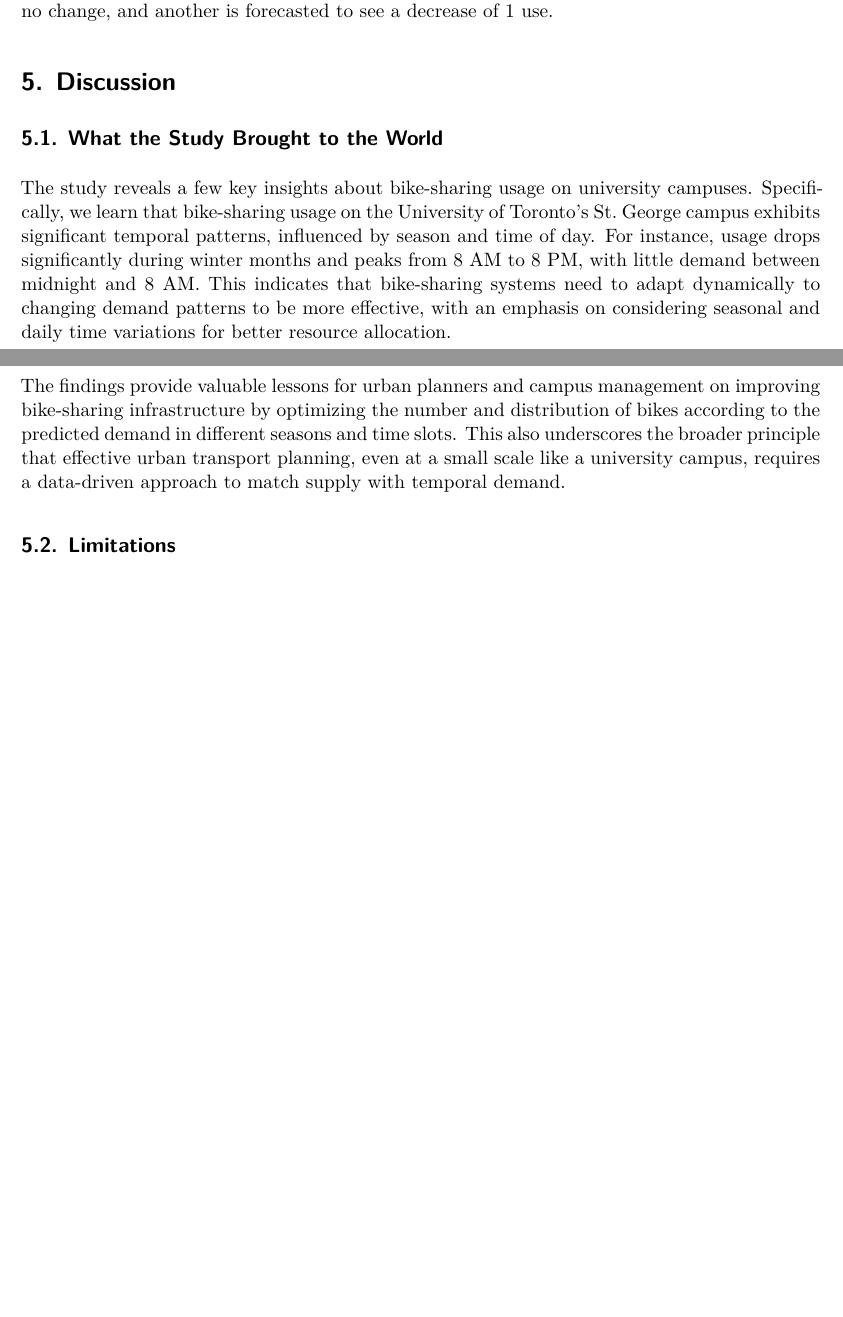
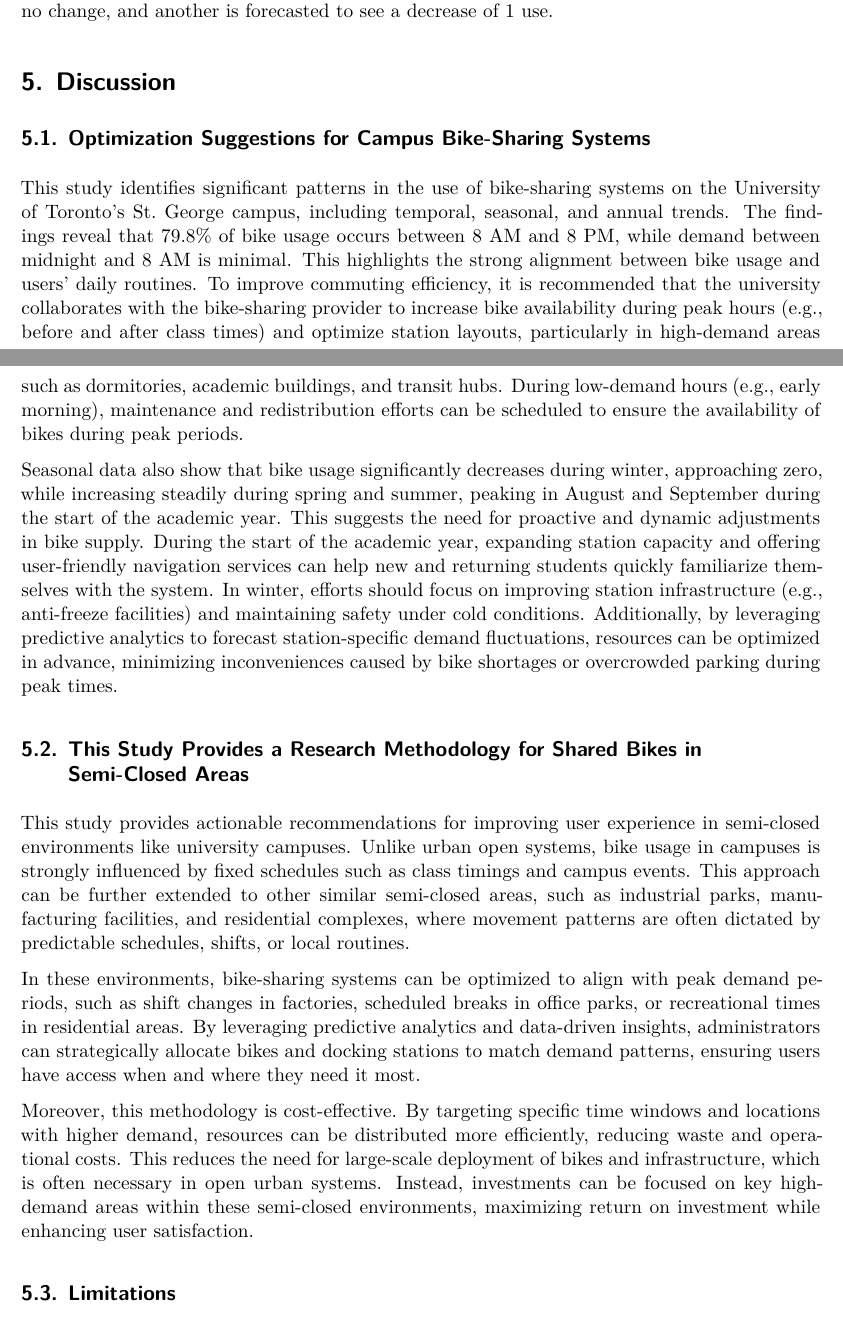
Before and after one commit to HaoweiFan0912/Bikeshare-Forecast, a Quarto document (paper/paper.qmd): two parts of pages 9 and 10 of 18, joined at a grey line, cut so that both start at the same text, the shorter picture padded with empty space. Rendered offline with R 4.5, knitr and Pandoc in place of Quarto, then LaTeX, with nearby package versions; some code elsewhere in the file could not run offline.

Commit message:
dicussion updated
dicussion updated

```diff
--- a/paper/paper.qmd
+++ b/paper/paper.qmd
@@ -455,10 +458,20 @@ The prediction indicates an average increase of 2 uses per station across the 27
 
 # Discussion{#sec-discussion}
 
-## What the Study Brought to the World
-The study reveals a few key insights about bike-sharing usage on university campuses. Specifically, we learn that bike-sharing usage on the University of Toronto's St. George campus exhibits significant temporal patterns, influenced by season and time of day. For instance, usage drops significantly during winter months and peaks from 8 AM to 8 PM, with little demand between midnight and 8 AM. This indicates that bike-sharing systems need to adapt dynamically to changing demand patterns to be more effective, with an emphasis on considering seasonal and daily time variations for better resource allocation.
+## Optimization Suggestions for Campus Bike-Sharing Systems
 
-The findings provide valuable lessons for urban planners and campus management on improving bike-sharing infrastructure by optimizing the number and distribution of bikes according to the predicted demand in different seasons and time slots. This also underscores the broader principle that effective urban transport planning, even at a small scale like a university campus, requires a data-driven approach to match supply with temporal demand.
+This study identifies significant patterns in the use of bike-sharing systems on the University of Toronto’s St. George campus, including temporal, seasonal, and annual trends. The findings reveal that 79.8% of bike usage occurs between 8 AM and 8 PM, while demand between midnight and 8 AM is minimal. This highlights the strong alignment between bike usage and users’ daily routines. To improve commuting efficiency, it is recommended that the university collaborates with the bike-sharing provider to increase bike availability during peak hours (e.g., before and after class times) and optimize station layouts, particularly in high-demand areas such as dormitories, academic buildings, and transit hubs. During low-demand hours (e.g., early morning), maintenance and redistribution efforts can be scheduled to ensure the availability of bikes during peak periods.
+
+Seasonal data also show that bike usage significantly decreases during winter, approaching zero, while increasing steadily during spring and summer, peaking in August and September during the start of the academic year. This suggests the need for proactive and dynamic adjustments in bike supply. During the start of the academic year, expanding station capacity and offering user-friendly navigation services can help new and returning students quickly familiarize themselves with the system. In winter, efforts should focus on improving station infrastructure (e.g., anti-freeze facilities) and maintaining safety under cold conditions. Additionally, by leveraging predictive analytics to forecast station-specific demand fluctuations, resources can be optimized in advance, minimizing inconveniences caused by bike shortages or overcrowded parking during peak times.
+
+## This Study Provides a Research Methodology for Shared Bikes in Semi-Closed Areas
+
+This study provides actionable recommendations for improving user experience in semi-closed environments like university campuses. Unlike urban open systems, bike usage in campuses is strongly influenced by fixed schedules such as class timings and campus events. This approach can be further extended to other similar semi-closed areas, such as industrial parks, manufacturing facilities, and residential complexes, where movement patterns are often dictated by predictable schedules, shifts, or local routines.
+
+In these environments, bike-sharing systems can be optimized to align with peak demand periods, such as shift changes in factories, scheduled breaks in office parks, or recreational times in residential areas. By leveraging predictive analytics and data-driven insights, administrators can strategically allocate bikes and docking stations to match demand patterns, ensuring users have access when and where they need it most.
+
+Moreover, this methodology is cost-effective. By targeting specific time windows and locations with higher demand, resources can be distributed more efficiently, reducing waste and operational costs. This reduces the need for large-scale deployment of bikes and infrastructure, which is often necessary in open urban systems. Instead, investments can be focused on key high-demand areas within these semi-closed environments, maximizing return on investment while enhancing user satisfaction.
+
 
 ## Limitations
 This study employs a Bayesian Poisson regression model, which, while advantageous for handling count data, has significant limitations due to its assumptions. The Poisson model assumes that bike usage events are independent of one another, ignoring interactions among user behaviors, such as multiple users arriving at a station simultaneously during peak hours. Additionally, the model presumes a constant usage rate within each time period, which fails to capture dynamic fluctuations in reality, such as those caused by weather changes or campus events.
```
Also changed, not shown: paper/paper.pdf, paper/paper.qmd (15 more changed lines).
